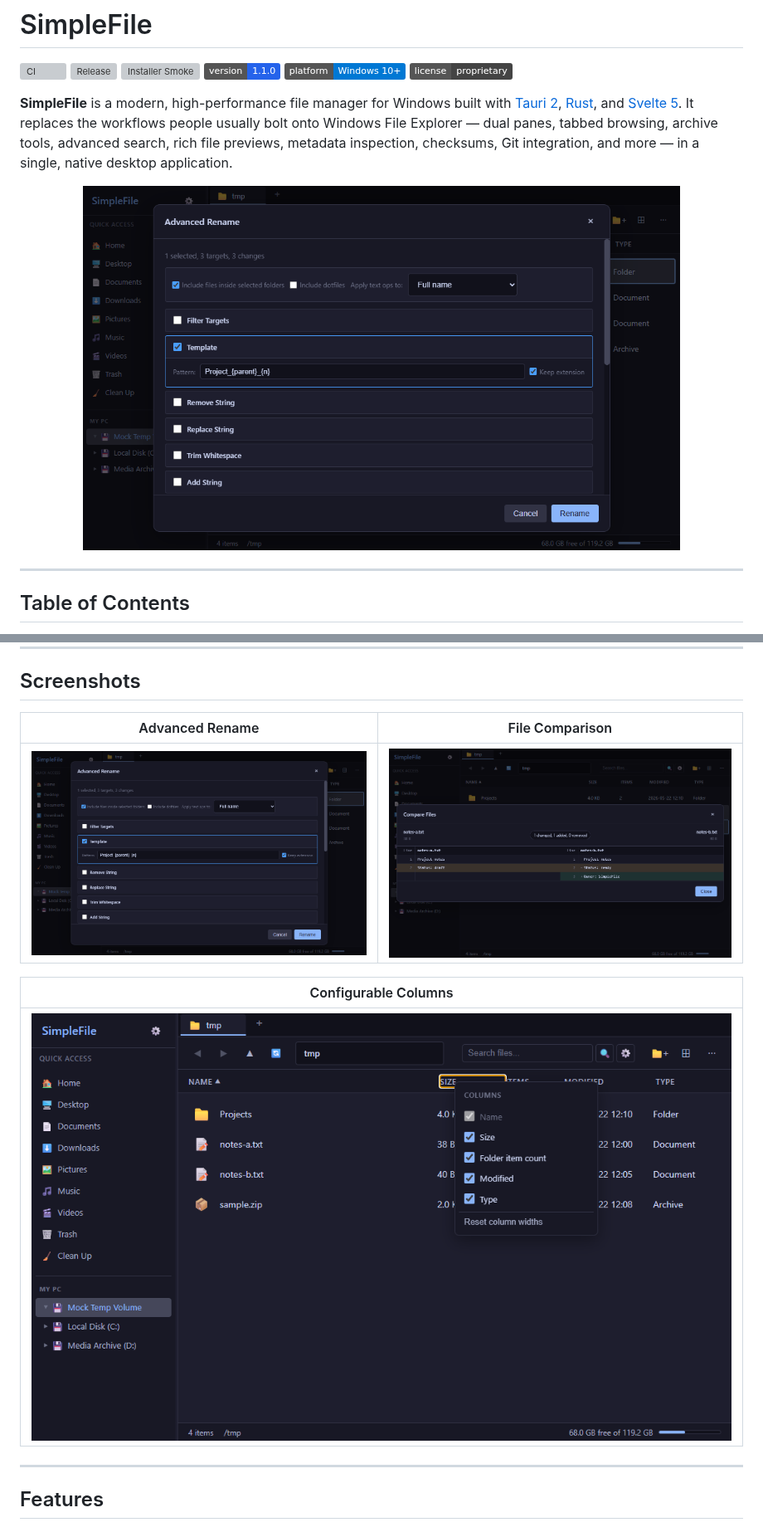
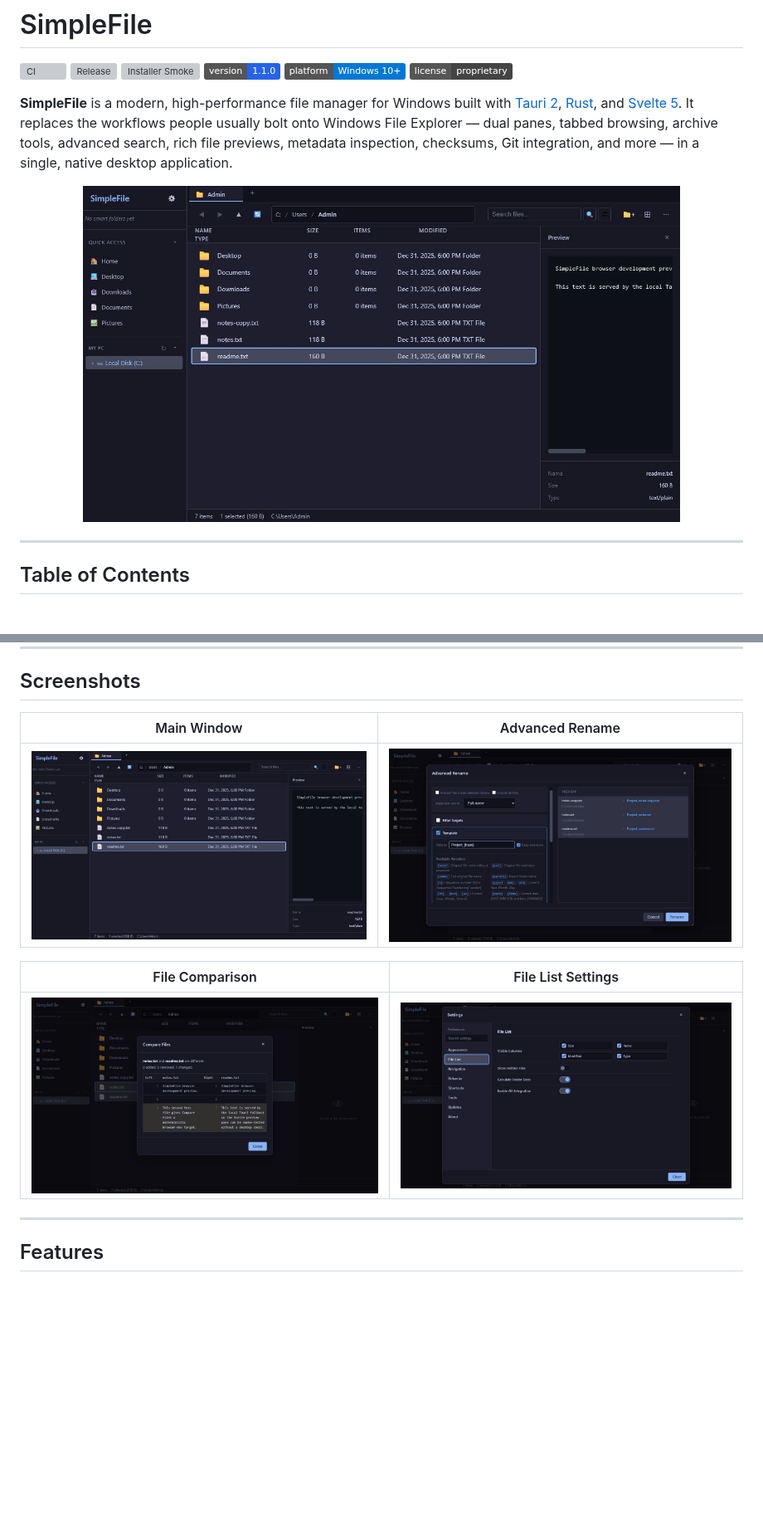
Before and after one commit to conniecombs/SimpleFile-Windows, a Markdown page: README.md, 2 parts joined by grey strips. Shown at 83% size. Drawn GitHub-style; pictures changed too: docs/assets/screenshots/simplefile-advanced-rename.png, docs/assets/screenshots/simplefile-configurable-columns.png, docs/assets/screenshots/simplefile-file-compare.png; badges without logos; blank space fills up the shorter version; grey boxes are pictures that could not be loaded.

Commit message:
Fix screenshots

```diff
--- a/README.md
+++ b/README.md
@@ -10,7 +10,7 @@
 **SimpleFile** is a modern, high-performance file manager for Windows built with [Tauri 2](https://v2.tauri.app/), [Rust](https://www.rust-lang.org/), and [Svelte 5](https://svelte.dev/). It replaces the workflows people usually bolt onto Windows File Explorer — dual panes, tabbed browsing, archive tools, advanced search, rich file previews, metadata inspection, checksums, Git integration, and more — in a single, native desktop application.
 
 <p align="center">
-  <img src="docs/assets/screenshots/simplefile-advanced-rename.png" alt="SimpleFile — Advanced Rename with operation controls" width="720" />
+  <img src="docs/assets/screenshots/simplefile-main-window.png" alt="SimpleFile main window with preview pane" width="720" />
 </p>
 
 ---
@@ -36,13 +36,13 @@
 
 ## Screenshots
 
-| Advanced Rename | File Comparison |
+| Main Window | Advanced Rename |
 | :---: | :---: |
-| ![Advanced rename preview with operation controls](docs/assets/screenshots/simplefile-advanced-rename.png) | ![Side-by-side text file comparison showing changed and added lines](docs/assets/screenshots/simplefile-file-compare.png) |
+| ![Main window with preview pane](docs/assets/screenshots/simplefile-main-window.png) | ![Advanced rename template preview](docs/assets/screenshots/simplefile-advanced-rename.png) |
 
-| Configurable Columns |
-| :---: |
-| ![Configurable file list columns](docs/assets/screenshots/simplefile-configurable-columns.png) |
+| File Comparison | File List Settings |
+| :---: | :---: |
+| ![Side-by-side text file comparison showing a changed line](docs/assets/screenshots/simplefile-file-compare.png) | ![File List settings showing configurable visible columns](docs/assets/screenshots/simplefile-configurable-columns.png) |
 
 ---
 
```
